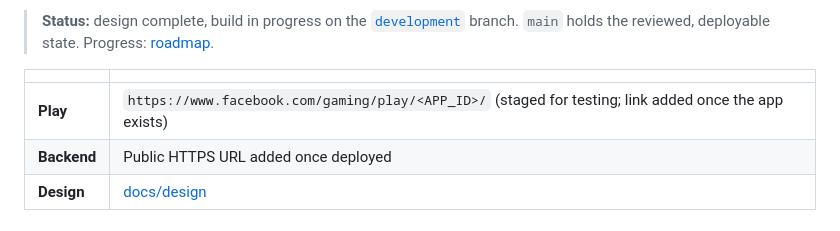
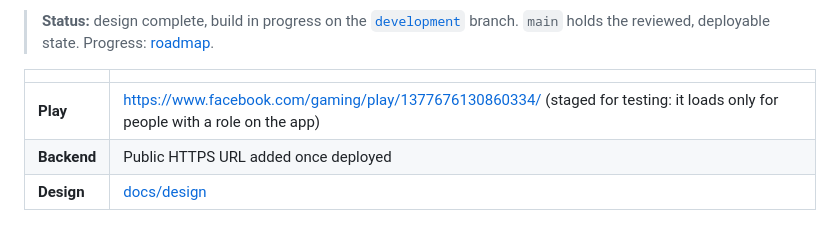
Before and after one commit to JhnChrstnMabuhayTech/tap-rush-game, a Markdown page: README.md, the part around the change. GitHub-like rendering.

```diff
--- a/README.md
+++ b/README.md
@@ -14,7 +14,7 @@ Glowcatch is a Facebook Instant Game with its own leaderboard backend. It's an e
 
 | | |
 | --- | --- |
-| **Play** | `https://www.facebook.com/gaming/play/<APP_ID>/` (staged for testing; link added once the app exists) |
+| **Play** | https://www.facebook.com/gaming/play/1377676130860334/ (staged for testing: it loads only for people with a role on the app) |
 | **Backend** | Public HTTPS URL added once deployed |
 | **Design** | [docs/design](docs/design/) |
 
```
Also changed, not shown: docs/frontend/README.md (+4 -2 lines), docs/roadmap.md (+3 -3 lines).
